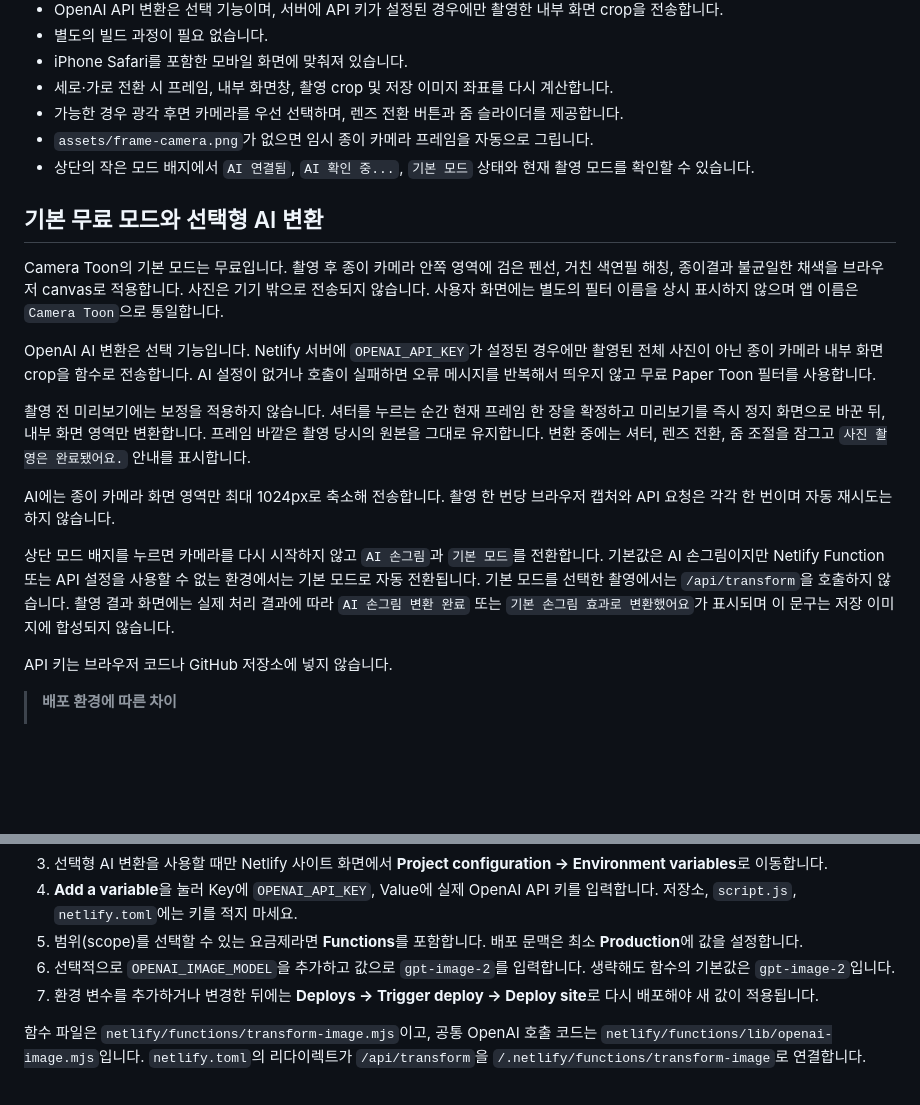
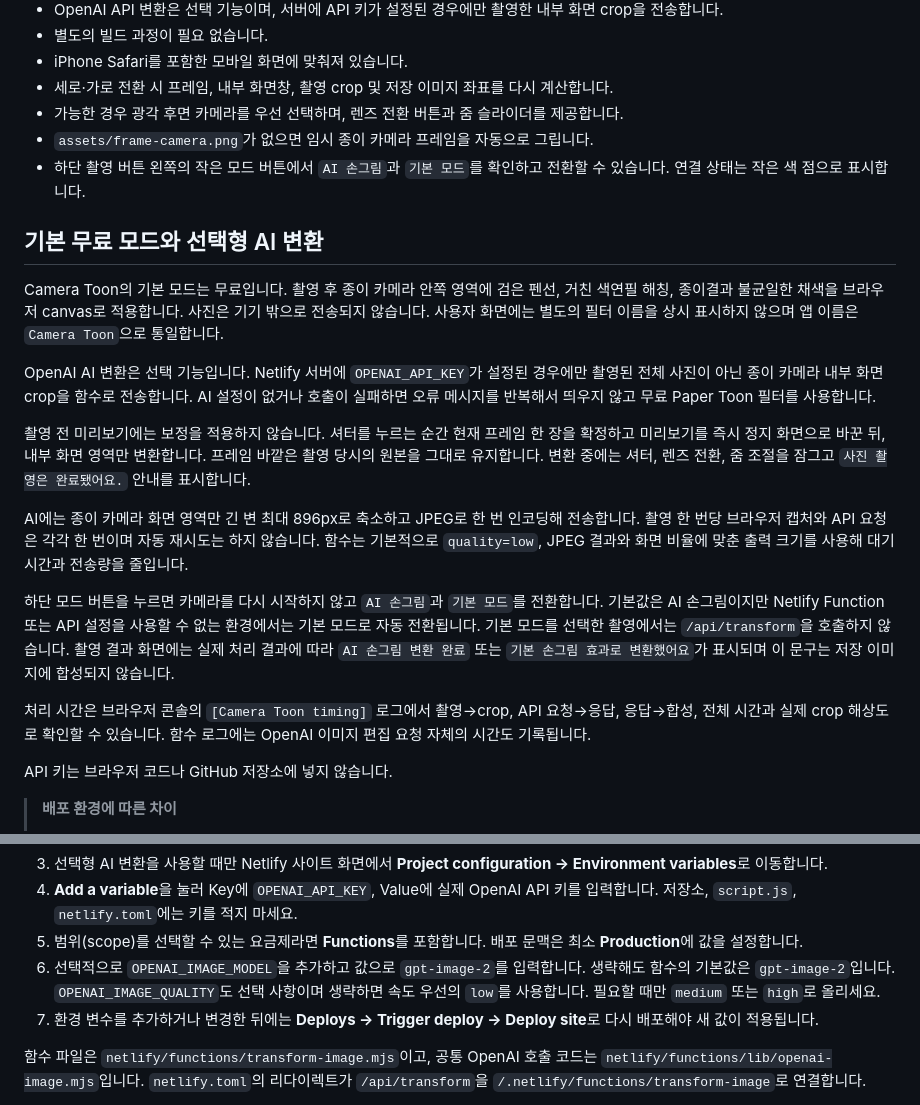
Before and after one commit to space-youthcenter/camera-toon, a Markdown page: README.md, 2 parts joined by grey strips. Rendered like a GitHub page; blank space fills up the shorter version.

Commit message:
Optimize AI capture workflow and controls

```diff
--- a/README.md
+++ b/README.md
@@ -19,7 +19,7 @@
 - 세로·가로 전환 시 프레임, 내부 화면창, 촬영 crop 및 저장 이미지 좌표를 다시 계산합니다.
 - 가능한 경우 광각 후면 카메라를 우선 선택하며, 렌즈 전환 버튼과 줌 슬라이더를 제공합니다.
 - `assets/frame-camera.png`가 없으면 임시 종이 카메라 프레임을 자동으로 그립니다.
-- 상단의 작은 모드 배지에서 `AI 연결됨`, `AI 확인 중...`, `기본 모드` 상태와 현재 촬영 모드를 확인할 수 있습니다.
+- 하단 촬영 버튼 왼쪽의 작은 모드 버튼에서 `AI 손그림`과 `기본 모드`를 확인하고 전환할 수 있습니다. 연결 상태는 작은 색 점으로 표시합니다.
 
 ## 기본 무료 모드와 선택형 AI 변환
 
@@ -29,9 +29,11 @@ OpenAI AI 변환은 선택 기능입니다. Netlify 서버에 `OPENAI_API_KEY`
 
 촬영 전 미리보기에는 보정을 적용하지 않습니다. 셔터를 누르는 순간 현재 프레임 한 장을 확정하고 미리보기를 즉시 정지 화면으로 바꾼 뒤, 내부 화면 영역만 변환합니다. 프레임 바깥은 촬영 당시의 원본을 그대로 유지합니다. 변환 중에는 셔터, 렌즈 전환, 줌 조절을 잠그고 `사진 촬영은 완료됐어요.` 안내를 표시합니다.
 
-AI에는 종이 카메라 화면 영역만 최대 1024px로 축소해 전송합니다. 촬영 한 번당 브라우저 캡처와 API 요청은 각각 한 번이며 자동 재시도는 하지 않습니다.
+AI에는 종이 카메라 화면 영역만 긴 변 최대 896px로 축소하고 JPEG로 한 번 인코딩해 전송합니다. 촬영 한 번당 브라우저 캡처와 API 요청은 각각 한 번이며 자동 재시도는 하지 않습니다. 함수는 기본적으로 `quality=low`, JPEG 결과와 화면 비율에 맞춘 출력 크기를 사용해 대기 시간과 전송량을 줄입니다.
 
-상단 모드 배지를 누르면 카메라를 다시 시작하지 않고 `AI 손그림`과 `기본 모드`를 전환합니다. 기본값은 AI 손그림이지만 Netlify Function 또는 API 설정을 사용할 수 없는 환경에서는 기본 모드로 자동 전환됩니다. 기본 모드를 선택한 촬영에서는 `/api/transform`을 호출하지 않습니다. 촬영 결과 화면에는 실제 처리 결과에 따라 `AI 손그림 변환 완료` 또는 `기본 손그림 효과로 변환했어요`가 표시되며 이 문구는 저장 이미지에 합성되지 않습니다.
+하단 모드 버튼을 누르면 카메라를 다시 시작하지 않고 `AI 손그림`과 `기본 모드`를 전환합니다. 기본값은 AI 손그림이지만 Netlify Function 또는 API 설정을 사용할 수 없는 환경에서는 기본 모드로 자동 전환됩니다. 기본 모드를 선택한 촬영에서는 `/api/transform`을 호출하지 않습니다. 촬영 결과 화면에는 실제 처리 결과에 따라 `AI 손그림 변환 완료` 또는 `기본 손그림 효과로 변환했어요`가 표시되며 이 문구는 저장 이미지에 합성되지 않습니다.
+
+처리 시간은 브라우저 콘솔의 `[Camera Toon timing]` 로그에서 촬영→crop, API 요청→응답, 응답→합성, 전체 시간과 실제 crop 해상도로 확인할 수 있습니다. 함수 로그에는 OpenAI 이미지 편집 요청 자체의 시간도 기록됩니다.
 
 API 키는 브라우저 코드나 GitHub 저장소에 넣지 않습니다.
 
@@ -61,7 +63,7 @@ AI 변환을 사용하지 않는다면 아래 환경 변수 단계는 건너뛰
 3. 선택형 AI 변환을 사용할 때만 Netlify 사이트 화면에서 **Project configuration → Environment variables**로 이동합니다.
 4. **Add a variable**을 눌러 Key에 `OPENAI_API_KEY`, Value에 실제 OpenAI API 키를 입력합니다. 저장소, `script.js`, `netlify.toml`에는 키를 적지 마세요.
 5. 범위(scope)를 선택할 수 있는 요금제라면 **Functions**를 포함합니다. 배포 문맥은 최소 **Production**에 값을 설정합니다.
-6. 선택적으로 `OPENAI_IMAGE_MODEL`을 추가하고 값으로 `gpt-image-2`를 입력합니다. 생략해도 함수의 기본값은 `gpt-image-2`입니다.
+6. 선택적으로 `OPENAI_IMAGE_MODEL`을 추가하고 값으로 `gpt-image-2`를 입력합니다. 생략해도 함수의 기본값은 `gpt-image-2`입니다. `OPENAI_IMAGE_QUALITY`도 선택 사항이며 생략하면 속도 우선의 `low`를 사용합니다. 필요할 때만 `medium` 또는 `high`로 올리세요.
 7. 환경 변수를 추가하거나 변경한 뒤에는 **Deploys → Trigger deploy → Deploy site**로 다시 배포해야 새 값이 적용됩니다.
 
 함수 파일은 `netlify/functions/transform-image.mjs`이고, 공통 OpenAI 호출 코드는 `netlify/functions/lib/openai-image.mjs`입니다. `netlify.toml`의 리다이렉트가 `/api/transform`을 `/.netlify/functions/transform-image`로 연결합니다.
```
